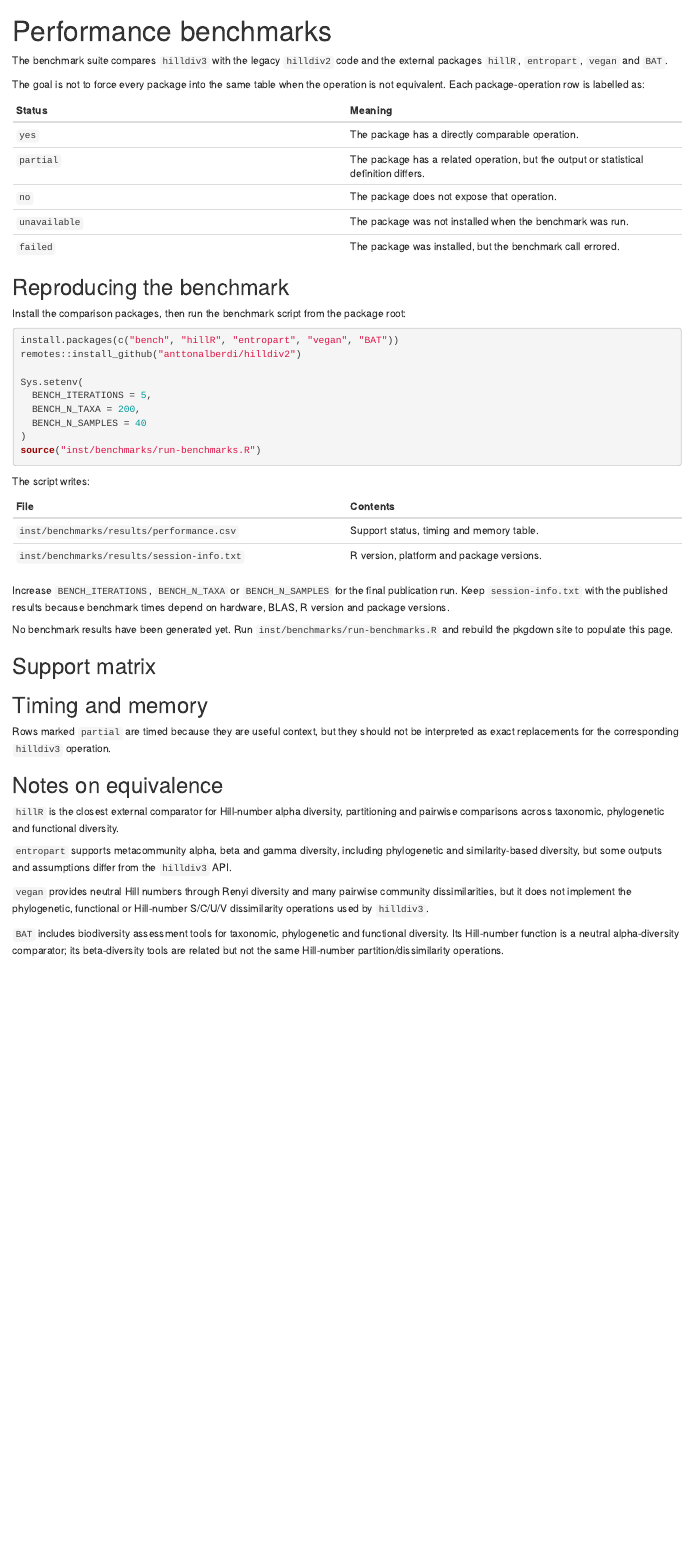
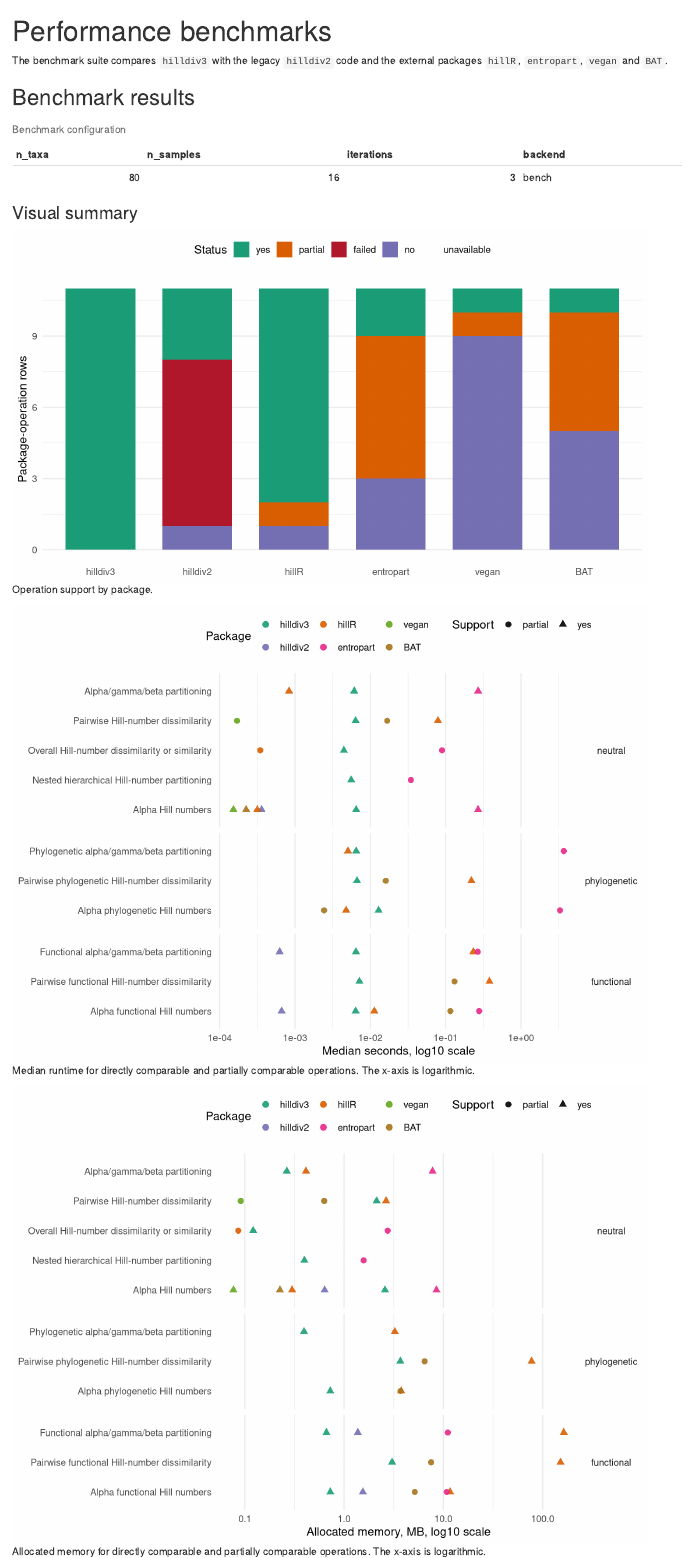
Before and after one commit to alberdilab/hilldiv3, an R Markdown document (vignettes/articles/performance.Rmd): the page in a window 1100 px wide, from its top. Rendered offline with R 4.5, knitr and Pandoc, with nearby package versions.

Commit message:
Expand performance benchmarks vignette

````diff
--- a/vignettes/articles/performance.Rmd
+++ b/vignettes/articles/performance.Rmd
@@ -13,0 +19 @@
+result_candidates <- c(
@@ -13,0 +37 @@
+  ok <- !is.na(x)
@@ -13,0 +60 @@
+    perf$package,
@@ -13,0 +79 @@
+## Benchmark results
@@ -14,3 +87,130 @@
+```{r run-summary, echo = FALSE}
+if (has_results) {
+  summary_table <- unique(perf[!is.na(perf$backend),
+                               c("n_taxa", "n_samples", "iterations", "backend")])
+  knitr::kable(summary_table, caption = "Benchmark configuration")
+}
+```
+
+### Visual summary
+
+```{r support-figure, echo = FALSE, fig.cap = "Operation support by package."}
+if (has_results && has_ggplot) {
+  support_counts <- as.data.frame(table(
+    Package = perf$package,
+    Support = factor(
+      perf$support,
+      levels = c("yes", "partial", "failed", "no", "unavailable")
+    )
+  ))
+  support_counts <- support_counts[support_counts$Freq > 0, ]
+
+  ggplot2::ggplot(
+    support_counts,
+    ggplot2::aes(x = Package, y = Freq, fill = Support)
+  ) +
+    ggplot2::geom_col(width = 0.72) +
+    ggplot2::scale_fill_manual(
+      values = c(
+        yes = "#1b9e77",
+        partial = "#d95f02",
+        failed = "#b2182b",
+        no = "#7570b3",
+        unavailable = "#969696"
+      ),
+      drop = FALSE
+    ) +
+    ggplot2::labs(x = NULL, y = "Package-operation rows", fill = "Status") +
+    ggplot2::theme_minimal(base_size = 12) +
+    ggplot2::theme(
+      panel.grid.major.x = ggplot2::element_blank(),
+      legend.position = "top"
+    )
+}
+```
+
+```{r runtime-figure, echo = FALSE, fig.height = 6.5, fig.cap = "Median runtime for directly comparable and partially comparable operations. The x-axis is logarithmic."}
+if (has_results && has_ggplot && nrow(timed_plot) > 0) {
+  ggplot2::ggplot(
+    timed_plot,
+    ggplot2::aes(
+      x = median_seconds,
+      y = operation,
+      color = package,
+      shape = support
+    )
+  ) +
+    ggplot2::geom_point(size = 2.6, alpha = 0.9) +
+    ggplot2::facet_grid(facet ~ ., scales = "free_y", space = "free_y") +
+    ggplot2::scale_x_log10() +
+    ggplot2::scale_color_manual(
+      values = c(
+        hilldiv3 = "#1b9e77",
+        hilldiv2 = "#7570b3",
+        hillR = "#d95f02",
+        entropart = "#e7298a",
+        vegan = "#66a61e",
+        BAT = "#a6761d"
+      ),
+      drop = FALSE
+    ) +
+    ggplot2::labs(
+      x = "Median seconds, log10 scale",
+      y = NULL,
+      color = "Package",
+      shape = "Support"
+    ) +
+    ggplot2::theme_minimal(base_size = 12) +
+    ggplot2::theme(
+      legend.position = "top",
+      panel.grid.major.y = ggplot2::element_blank(),
+      strip.text.y = ggplot2::element_text(angle = 0)
+    )
+}
+```
+
+```{r memory-figure, echo = FALSE, fig.height = 6.5, fig.cap = "Allocated memory for directly comparable and partially comparable operations. The x-axis is logarithmic."}
+if (has_results && has_ggplot && nrow(timed_plot) > 0) {
+  memory_plot <- timed_plot[!is.na(timed_plot$memory_bytes) &
+                              timed_plot$memory_bytes > 0, ]
+
+  ggplot2::ggplot(
+    memory_plot,
+    ggplot2::aes(
+      x = memory_bytes / 1024^2,
+      y = operation,
+      color = package,
+      shape = support
+    )
+  ) +
+    ggplot2::geom_point(size = 2.6, alpha = 0.9) +
+    ggplot2::facet_grid(facet ~ ., scales = "free_y", space = "free_y") +
+    ggplot2::scale_x_log10() +
+    ggplot2::scale_color_manual(
+      values = c(
+        hilldiv3 = "#1b9e77",
+        hilldiv2 = "#7570b3",
+        hillR = "#d95f02",
+        entropart = "#e7298a",
+        vegan = "#66a61e",
+        BAT = "#a6761d"
+      ),
+      drop = FALSE
+    ) +
+    ggplot2::labs(
+      x = "Allocated memory, MB, log10 scale",
+      y = NULL,
+      color = "Package",
+      shape = "Support"
+    ) +
+    ggplot2::theme_minimal(base_size = 12) +
+    ggplot2::theme(
+      legend.position = "top",
+      panel.grid.major.y = ggplot2::element_blank(),
+      strip.text.y = ggplot2::element_text(angle = 0)
+    )
+}
+```
 
 The goal is not to force every package into the same table when the operation
 is not equivalent. Each package-operation row is labelled as:
@@ -93,5 +285,0 @@
-  cat("No benchmark results have been generated yet. Run `inst/benchmarks/run-benchmarks.R` and rebuild the pkgdown site to populate this page.\n")
-}
-```
-
-```{r run-summary, echo = FALSE}
@@ -107 +285,0 @@
-```{r support-matrix, echo = FALSE}
@@ -115,7 +285,0 @@
-## Timing and memory
-
-Rows marked `partial` are timed because they are useful context, but they should
-not be interpreted as exact replacements for the corresponding `hilldiv3`
-operation.
-
-```{r timing-table, echo = FALSE}
````
Also changed, not shown: vignettes/articles/performance.Rmd (179 more changed lines).
